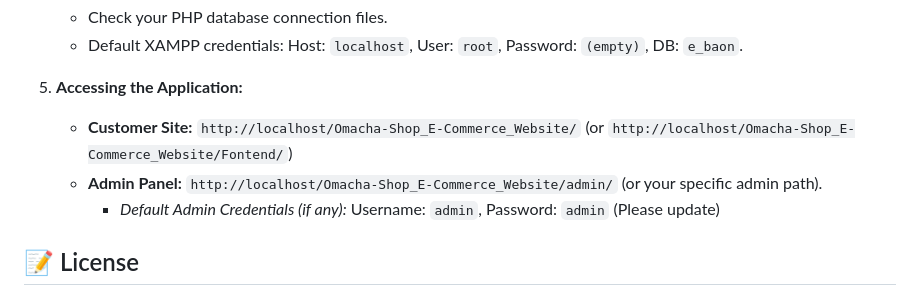
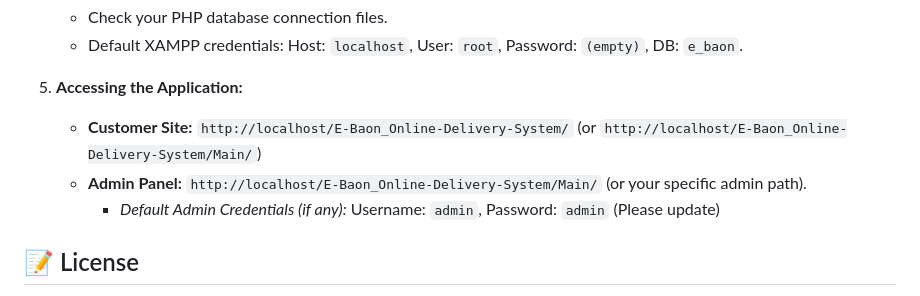
Before and after one commit to AndreiOchangco/E-Baon_Online-Delivery-System, a Markdown page: README.md, the part around the change. GitHub-like rendering; folded sections open.

Commit message:
Update application URLs in README.md

```diff
--- a/README.md
+++ b/README.md
@@ -69,8 +69,8 @@
     *   Default XAMPP credentials: Host: `localhost`, User: `root`, Password: `(empty)`, DB: `e_baon`.
 
 5.  **Accessing the Application:**
-    *   **Customer Site:** `http://localhost/Omacha-Shop_E-Commerce_Website/` (or `http://localhost/Omacha-Shop_E-Commerce_Website/Fontend/`)
-    *   **Admin Panel:** `http://localhost/Omacha-Shop_E-Commerce_Website/admin/` (or your specific admin path).
+    *   **Customer Site:** `http://localhost/E-Baon_Online-Delivery-System/` (or `http://localhost/E-Baon_Online-Delivery-System/Main/`)
+    *   **Admin Panel:** `http://localhost/E-Baon_Online-Delivery-System/Main/` (or your specific admin path).
         *   *Default Admin Credentials (if any):* Username: `admin`, Password: `admin` (Please update)
 
 ## 📝 License
```
